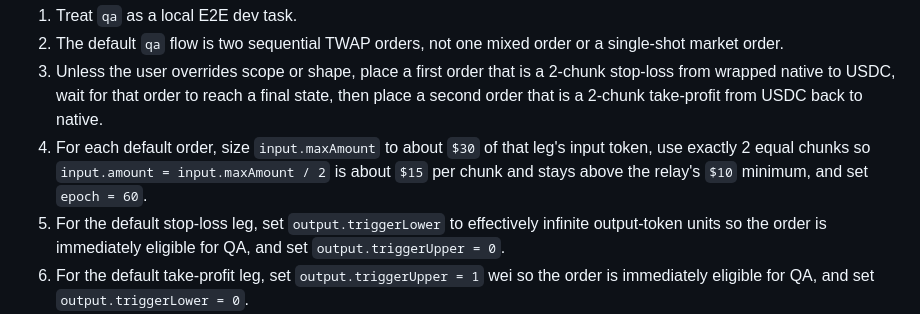
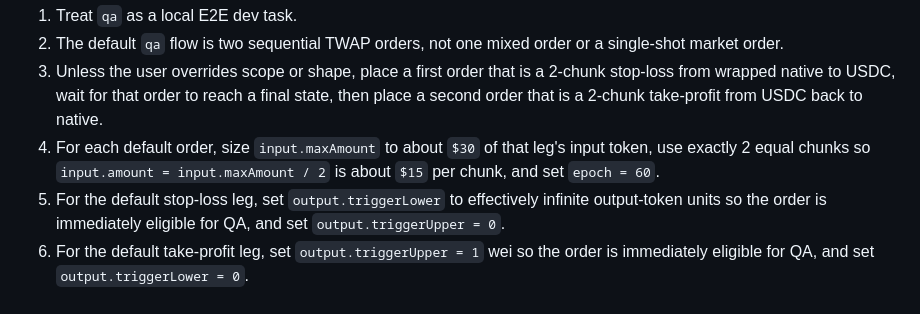
Before and after one commit to orbs-network/spot, a Markdown page: AGENTS.md, the part around the change. GitHub-like rendering.

Commit message:
📝 Keep QA sizing instructions concise

```diff
--- a/AGENTS.md
+++ b/AGENTS.md
@@ -78,7 +78,7 @@ Before any onchain QA action, run `t` from this repository. It builds and runs a
 1. Treat `qa` as a local E2E dev task.
 2. The default `qa` flow is two sequential TWAP orders, not one mixed order or a single-shot market order.
 3. Unless the user overrides scope or shape, place a first order that is a 2-chunk stop-loss from wrapped native to USDC, wait for that order to reach a final state, then place a second order that is a 2-chunk take-profit from USDC back to native.
-4. For each default order, size `input.maxAmount` to about `$30` of that leg's input token, use exactly 2 equal chunks so `input.amount = input.maxAmount / 2` is about `$15` per chunk and stays above the relay's `$10` minimum, and set `epoch = 60`.
+4. For each default order, size `input.maxAmount` to about `$30` of that leg's input token, use exactly 2 equal chunks so `input.amount = input.maxAmount / 2` is about `$15` per chunk, and set `epoch = 60`.
 5. For the default stop-loss leg, set `output.triggerLower` to effectively infinite output-token units so the order is immediately eligible for QA, and set `output.triggerUpper = 0`.
 6. For the default take-profit leg, set `output.triggerUpper = 1` wei so the order is immediately eligible for QA, and set `output.triggerLower = 0`.
 7. Unless the user overrides tokens, use wrapped native input and USDC output on the first order, then USDC input and native output on the second order, on each supported chain. If USDC is unavailable, use the chain's configured canonical USD stablecoin for both legs; on MegaETH, use USDM; on Robinhood Chain, use USDG.
```
